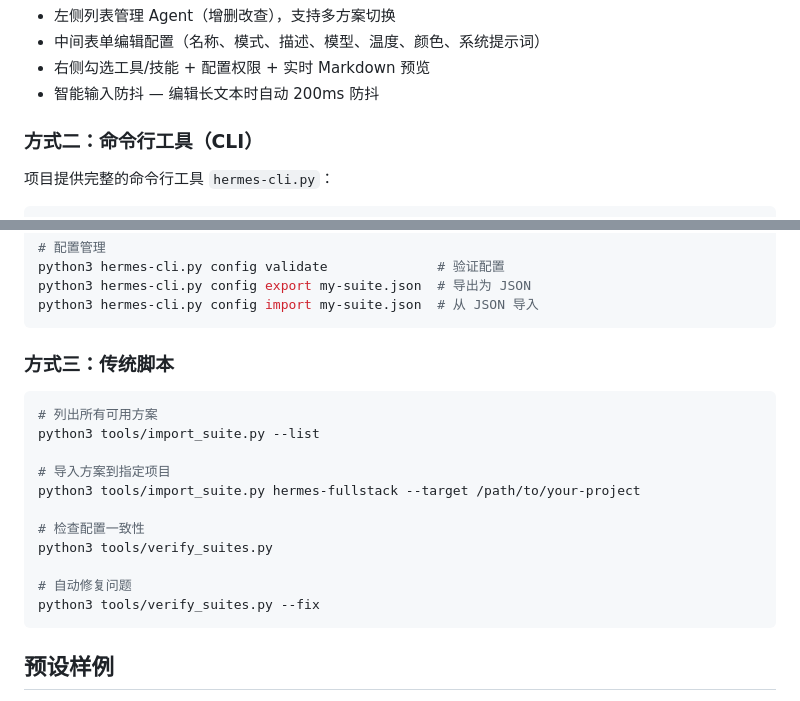
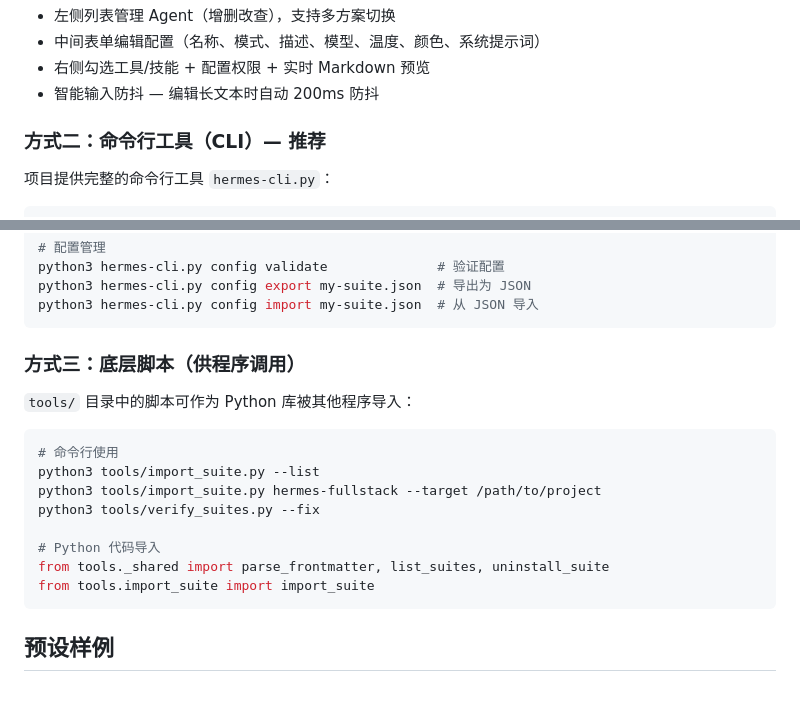
Before and after one commit to yy92calm/hermes-agents, a Markdown page: README.md, 2 parts joined by grey strips. Drawn GitHub-style.

Commit message:
docs: 明确 CLI 与 tools 的关系
- CLI 是用户友好的统一入口（推荐）
- tools 是底层库，可供程序导入
- 更新 README 和 AGENTS.md 说明架构关系

````diff
--- a/README.md
+++ b/README.md
@@ -39,7 +39,7 @@ open config-tool.html
 - 右侧勾选工具/技能 + 配置权限 + 实时 Markdown 预览
 - 智能输入防抖 — 编辑长文本时自动 200ms 防抖
 
-### 方式二：命令行工具（CLI）
+### 方式二：命令行工具（CLI）— 推荐
 
 项目提供完整的命令行工具 `hermes-cli.py`：
 
@@ -62,20 +62,19 @@ python3 hermes-cli.py config export my-suite.json  # 导出为 JSON
 python3 hermes-cli.py config import my-suite.json  # 从 JSON 导入
 ```
 
-### 方式三：传统脚本
+### 方式三：底层脚本（供程序调用）
+
+`tools/` 目录中的脚本可作为 Python 库被其他程序导入：
 
 ```bash
-# 列出所有可用方案
+# 命令行使用
 python3 tools/import_suite.py --list
+python3 tools/import_suite.py hermes-fullstack --target /path/to/project
+python3 tools/verify_suites.py --fix
 
-# 导入方案到指定项目
-python3 tools/import_suite.py hermes-fullstack --target /path/to/your-project
-
-# 检查配置一致性
-python3 tools/verify_suites.py
-
-# 自动修复问题
-python3 tools/verify_suites.py --fix
+# Python 代码导入
+from tools._shared import parse_frontmatter, list_suites, uninstall_suite
+from tools.import_suite import import_suite
 ```
 
 ## 预设样例
````
Also changed, not shown: AGENTS.md (+14 -2 lines).
